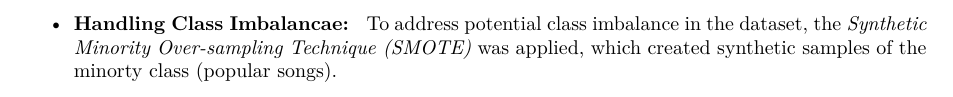
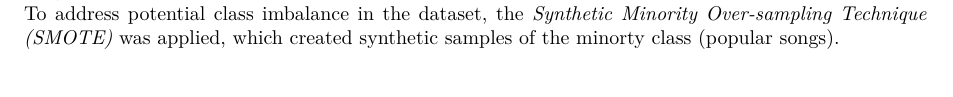
Before and after one commit to noemichem/Data-mining-project, a LaTeX thesis (documentation/documentation.tex, which reads documentation/chapters/4_Algorithms.tex): part of page 18 of 35 before the commit and part of page 19 of 35 after it, cut so that both start at the same text. Compiled offline with pdfLaTeX.

```diff
--- a/documentation/chapters/4_Algorithms.tex
+++ b/documentation/chapters/4_Algorithms.tex
@@ -17,9 +17,7 @@
     \item \textbf{Data Preparation: } The dataset is split into X and Y: X containing the audio features and region, and Y containing the popularity column.
     The popularity column is used as the target variable. Then the dataset is split into training and testing sets using an 80/20 partition.
     \item \textbf{Feature Scaling: } The features are scaled using the \textit{StandardScaler} from the \textit{sklearn.preprocessing} library. The data is normalized to ensure that all feautres contribute equally to the distance calculation involved in the model, which helps improve the convergence of the algorithm.
-    \item \textbf{Handling Class Imbalancae: } To address potential class imbalance in the dataset, the \textit{Synthetic Minority Over-sampling Technique (SMOTE)} was applied, which
-    created synthetic samples of the minorty class (popular songs).
-    %was this used for all models?
+
     \item \textbf{Model Training: } The algorithm models were trained using the scaled training set. The model was
     configured with a maximum iteration limit of 2000 and class weight balanced to give equal importance to both classes during the training.
     \item \textbf{Cross-Validation: } To evaluate the model's performance more robustly, 5-fold cross-validation was performed.
```
Also changed, not shown: documentation/chapters/6_Results.tex (+1 -1 lines), documentation/chapters/4_Algorithms.tex (3 more changed lines).
